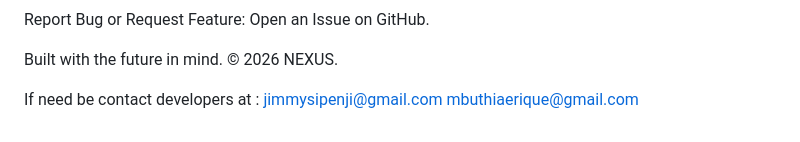
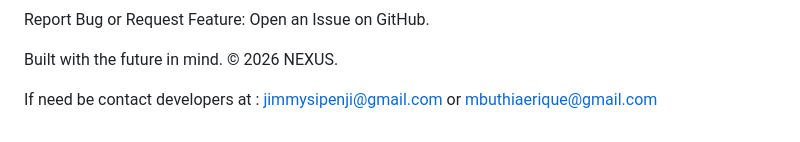
Before and after one commit to Jamesjaq/nexus4, a Markdown page: README.md, the part around the change. GitHub-like rendering.

```diff
--- a/README.md
+++ b/README.md
@@ -75,5 +75,5 @@ Report Bug or Request Feature: Open an Issue on GitHub.
 
 Built with the future in mind. © 2026 NEXUS.
 
-If need be contact developers at : jimmysipenji@gmail.com
+If need be contact developers at : jimmysipenji@gmail.com or
                                    mbuthiaerique@gmail.com
```
